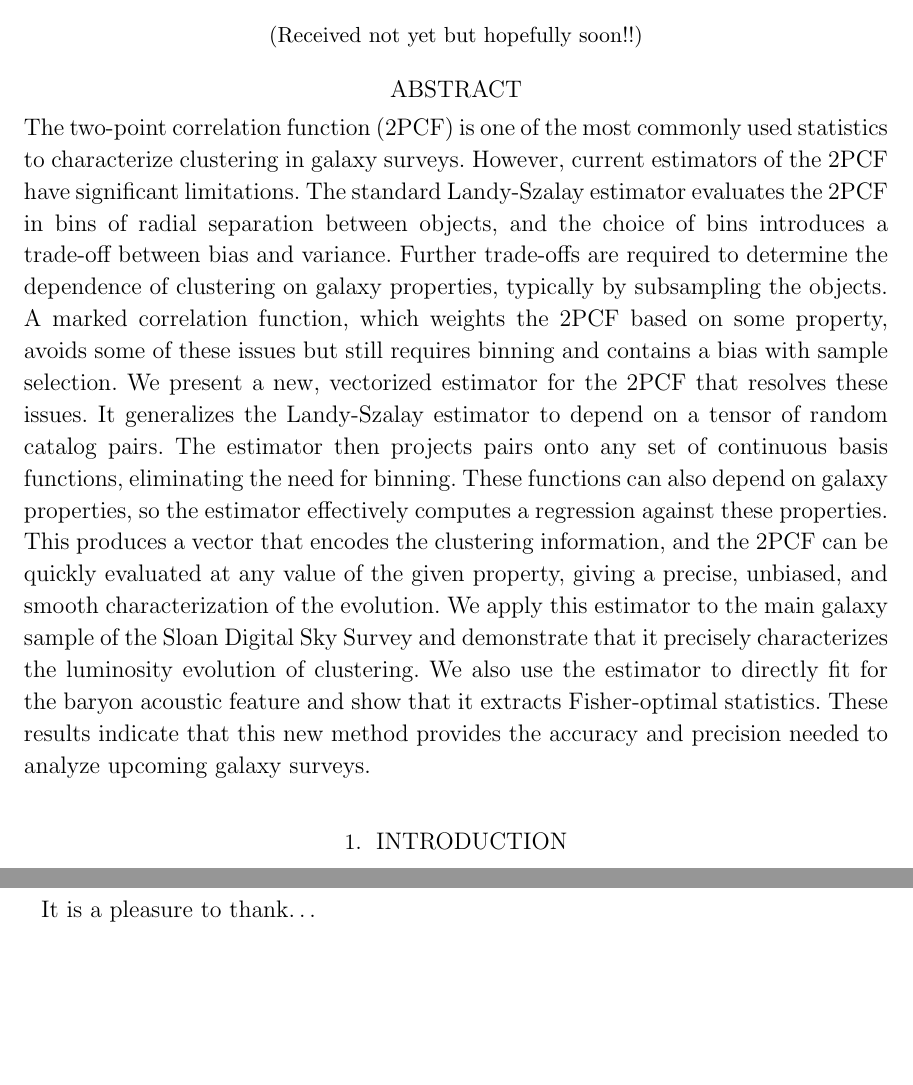
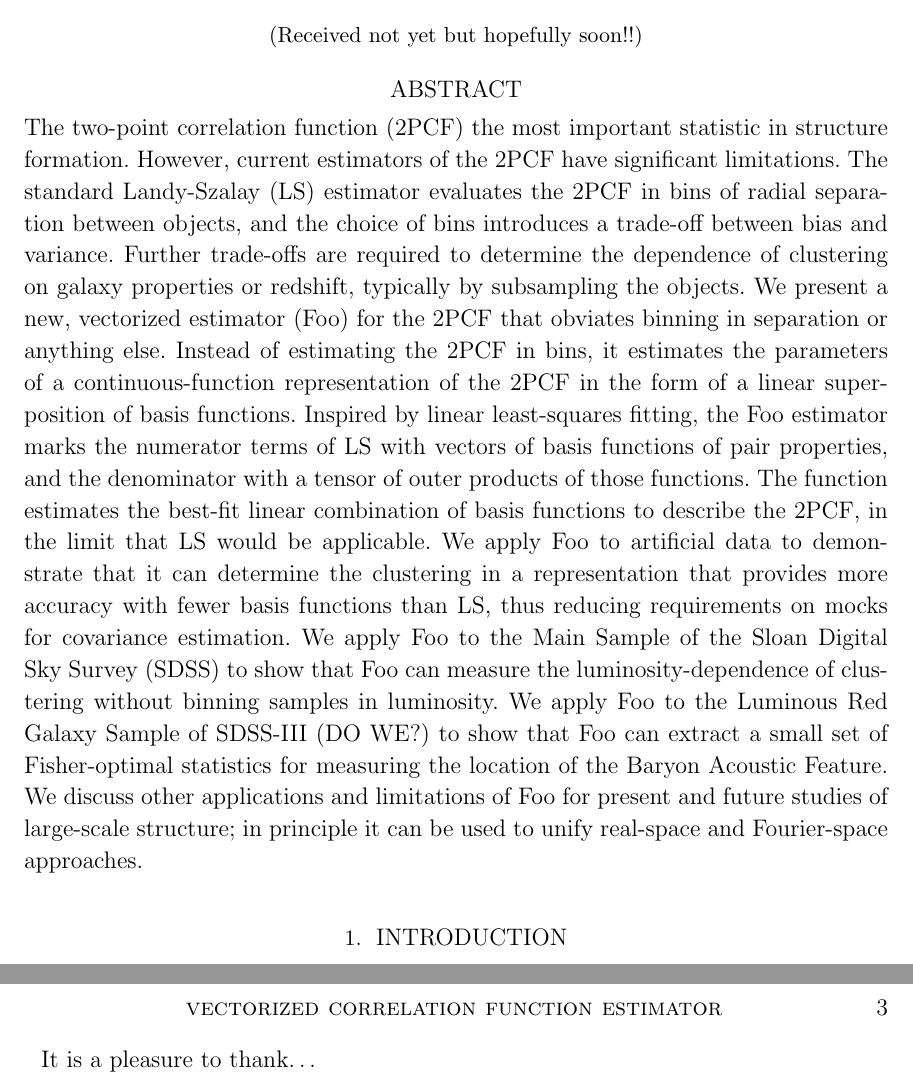
Before and after one commit to kstoreyf/tensorEstimator, a LaTeX paper (paper/paper.tex): two parts of pages 1 and 2 of 2 before the commit and two parts of pages 1 and 3 of 3 after it, joined at a grey line, cut so that both start at the same text, the shorter picture padded with empty space. Compiled offline with LaTeX, dvips and Ghostscript.

Commit message:
todo lists, abstract

```diff
--- a/paper/paper.tex
+++ b/paper/paper.tex
@@ -9,7 +18,7 @@
 %\revised{not yet}
 %\accepted{not yet}
 %\submitjournal{ApJ}
-\shorttitle{vectorized estimator for large-scale structure}
+\shorttitle{vectorized correlation function estimator}
 \shortauthors{storey-fisher and hogg}
 
 % typography
@@ -45,20 +54,27 @@
 
 \author[0000-0003-2866-9403]{David W. Hogg}
 \ccpp
-\flatiron
 \cds
 \mpia
+\flatiron
 
 \begin{abstract}\noindent
 % Context
-The two-point correlation function (2PCF) is one of the most commonly used statistics to characterize clustering in galaxy surveys. However, current estimators of the 2PCF have significant limitations. The standard Landy-Szalay estimator evaluates the 2PCF in bins of radial separation between objects, and the choice of bins introduces a trade-off between bias and variance. Further trade-offs are required to determine the dependence of clustering on galaxy properties, typically by subsampling the objects. A marked correlation function, which weights the 2PCF based on some property, avoids some of these issues but still requires binning and contains a bias with sample selection.
+The two-point correlation function (2PCF) the most important statistic in structure formation.
+However, current estimators of the 2PCF have significant limitations.
+The standard Landy-Szalay (LS) estimator evaluates the 2PCF in bins of radial separation between objects, and the choice of bins introduces a trade-off between bias and variance.
+Further trade-offs are required to determine the dependence of clustering on galaxy properties or redshift, typically by subsampling the objects.
 % Aims
-We present a new, vectorized estimator for the 2PCF that resolves these issues.
+We present a new, vectorized estimator (Foo) for the 2PCF that obviates binning in separation or anything else.
+Instead of estimating the 2PCF in bins, it estimates the parameters of a continuous-function representation of the 2PCF in the form of a linear superposition of basis functions.
 % Methods
-It generalizes the Landy-Szalay estimator to depend on a tensor of random catalog pairs. The estimator then projects pairs onto any set of continuous basis functions, eliminating the need for binning. These functions can also depend on galaxy properties, so the estimator effectively computes a regression against these properties. This produces a vector that encodes the clustering information, and the 2PCF can be quickly evaluated at any value of the given property, giving a precise, unbiased, and smooth characterization of the evolution.
+Inspired by linear least-squares fitting, the Foo estimator marks the numerator terms of LS with vectors of basis functions of pair properties, and the denominator with a tensor of outer products of those functions.
+The function estimates the best-fit linear combination of basis functions to describe the 2PCF, in the limit that LS would be applicable.
 % Results
-We apply this estimator to the main galaxy sample of the Sloan Digital Sky Survey and demonstrate that it precisely characterizes the luminosity evolution of clustering. We also use the estimator to directly fit for the baryon acoustic feature and show that it extracts Fisher-optimal statistics. These results indicate that this new method provides the accuracy and precision needed to analyze upcoming galaxy surveys.
-
+We apply Foo to artificial data to demonstrate that it can determine the clustering in a representation that provides more accuracy with fewer basis functions than LS, thus reducing requirements on mocks for covariance estimation.
+We apply Foo to the Main Sample of the Sloan Digital Sky Survey (SDSS) to show that Foo can measure the luminosity-dependence of clustering without binning samples in luminosity.
+We apply Foo to the Luminous Red Galaxy Sample of SDSS-III (DO WE?) to show that Foo can extract a small set of Fisher-optimal statistics for measuring the location of the Baryon Acoustic Feature.
+We discuss other applications and limitations of Foo for present and future studies of large-scale structure; in principle it can be used to unify real-space and Fourier-space approaches.
 \end{abstract}
 
 
```
Also changed, not shown: paper/paper.tex (9 more changed lines).
